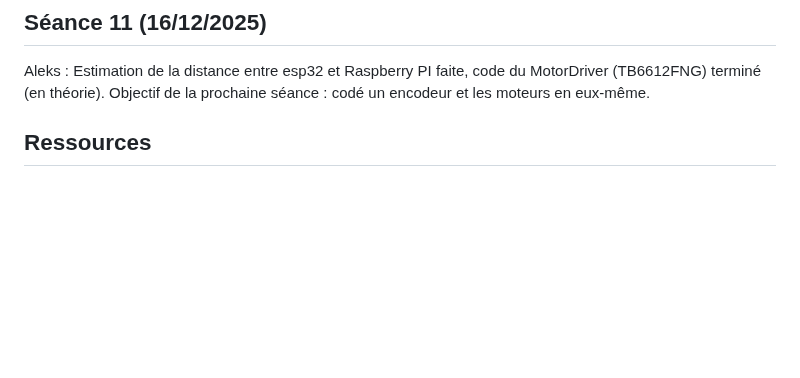
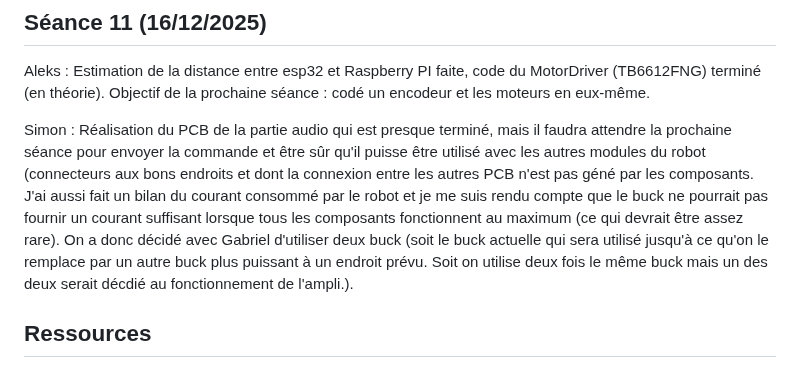
Before and after one commit to Spoyke/Nomad, a Markdown page: README.md, the part around the change. Rendered like a GitHub page; blank space fills up the shorter version.

Commit message:
Update Séance 11 notes in README
Added updates on PCB audio part and current consumption analysis.

```diff
--- a/README.md
+++ b/README.md
@@ -185,6 +185,8 @@ Aleks : Continuation de la programmation du mouvement des moteurs, mesure et est
 
 Aleks : Estimation de la distance entre esp32 et Raspberry PI faite, code du MotorDriver (TB6612FNG) terminé (en théorie). Objectif de la prochaine séance : codé un encodeur et les moteurs en eux-même.
 
+Simon : Réalisation du PCB de la partie audio qui est presque terminé, mais il faudra attendre la prochaine séance pour envoyer la commande et être sûr qu'il puisse être utilisé avec les autres modules du robot (connecteurs aux bons endroits et dont la connexion entre les autres PCB n'est pas géné par les composants. J'ai aussi fait un bilan du courant consommé par le robot et je me suis rendu compte que le buck ne pourrait pas fournir un courant suffisant lorsque tous les composants fonctionnent au maximum (ce qui devrait être assez rare). On a donc décidé avec Gabriel d'utiliser deux buck (soit le buck actuelle qui sera utilisé jusqu'à ce qu'on le remplace par un autre buck plus puissant à un endroit prévu. Soit on utilise deux fois le même buck mais un des deux serait décdié au fonctionnement de l'ampli.).
+
 ## Ressources
 
 ### Lien utile
```
